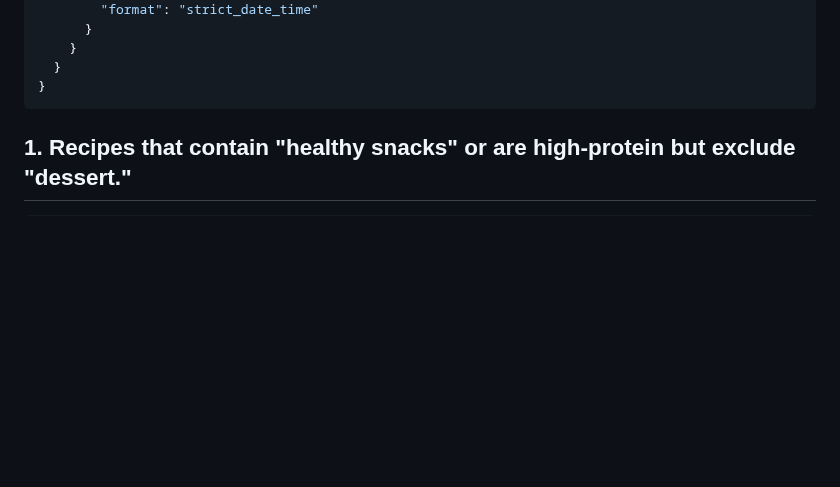
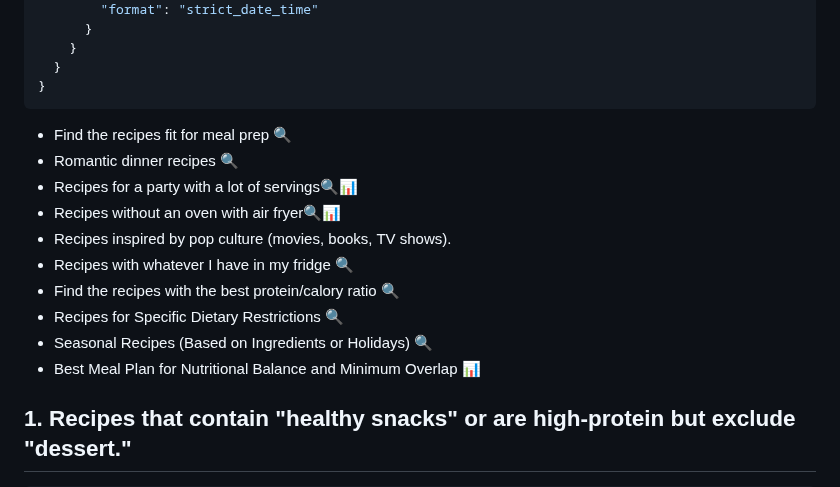
Before and after one commit to PaoloGinefra/SMBUD_project_24, a Markdown page: ideasElasticsearch.md, the part around one of its changes. GitHub-like rendering; blank space fills up the shorter version.

````diff
--- a/ideasElasticsearch.md
+++ b/ideasElasticsearch.md
@@ -161,9 +213,16 @@ PUT /reviews
 }
 ```
 
-
-
-
+- Find the recipes fit for meal prep 🔍
+- Romantic dinner recipes 🔍
+- Recipes for a party with a lot of servings🔍📊
+- Recipes without an oven with air fryer🔍📊
+- Recipes inspired by pop culture (movies, books, TV shows).
+- Recipes with whatever I have in my fridge 🔍
+- Find the recipes with the best protein/calory ratio 🔍
+- Recipes for Specific Dietary Restrictions 🔍
+- Seasonal Recipes (Based on Ingredients or Holidays) 🔍
+- Best Meal Plan for Nutritional Balance and Minimum Overlap 📊
 
 
 ## 1. Recipes that contain "healthy snacks" or are high-protein but exclude "dessert."
````
Also changed, not shown: other parts of ideasElasticsearch.md (+52 -0 lines).
